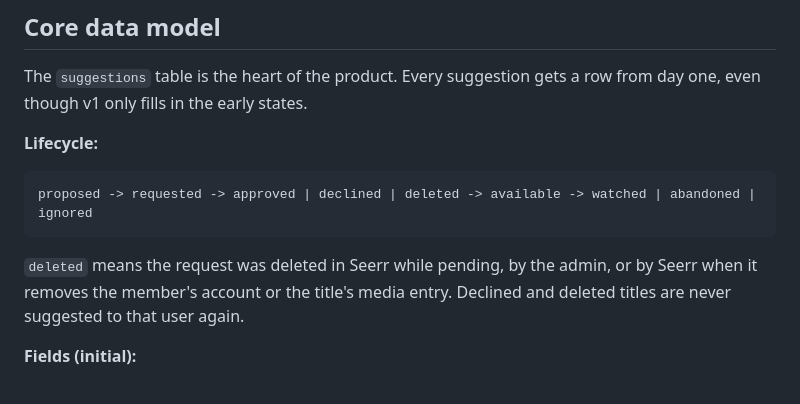
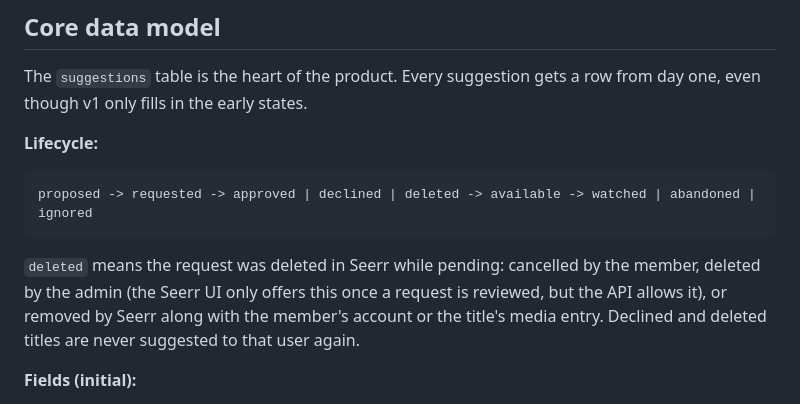
Before and after one commit to mmacaulay/handpicked, a Markdown page: docs/V1.md, the part around the change. Rendered like a GitHub page.

Commit message:
docs(v1): list the ways a pending request gets deleted
Co-Authored-By: Claude Opus 5.5 <noreply@anthropic.com>

````diff
--- a/docs/V1.md
+++ b/docs/V1.md
@@ -73,7 +73,7 @@ The `suggestions` table is the heart of the product. Every suggestion gets a row
 proposed -> requested -> approved | declined | deleted -> available -> watched | abandoned | ignored
 ```
 
-`deleted` means the request was deleted in Seerr while pending, by the admin, or by Seerr when it removes the member's account or the title's media entry. Declined and deleted titles are never suggested to that user again.
+`deleted` means the request was deleted in Seerr while pending: cancelled by the member, deleted by the admin (the Seerr UI only offers this once a request is reviewed, but the API allows it), or removed by Seerr along with the member's account or the title's media entry. Declined and deleted titles are never suggested to that user again.
 
 **Fields (initial):**
 
````
